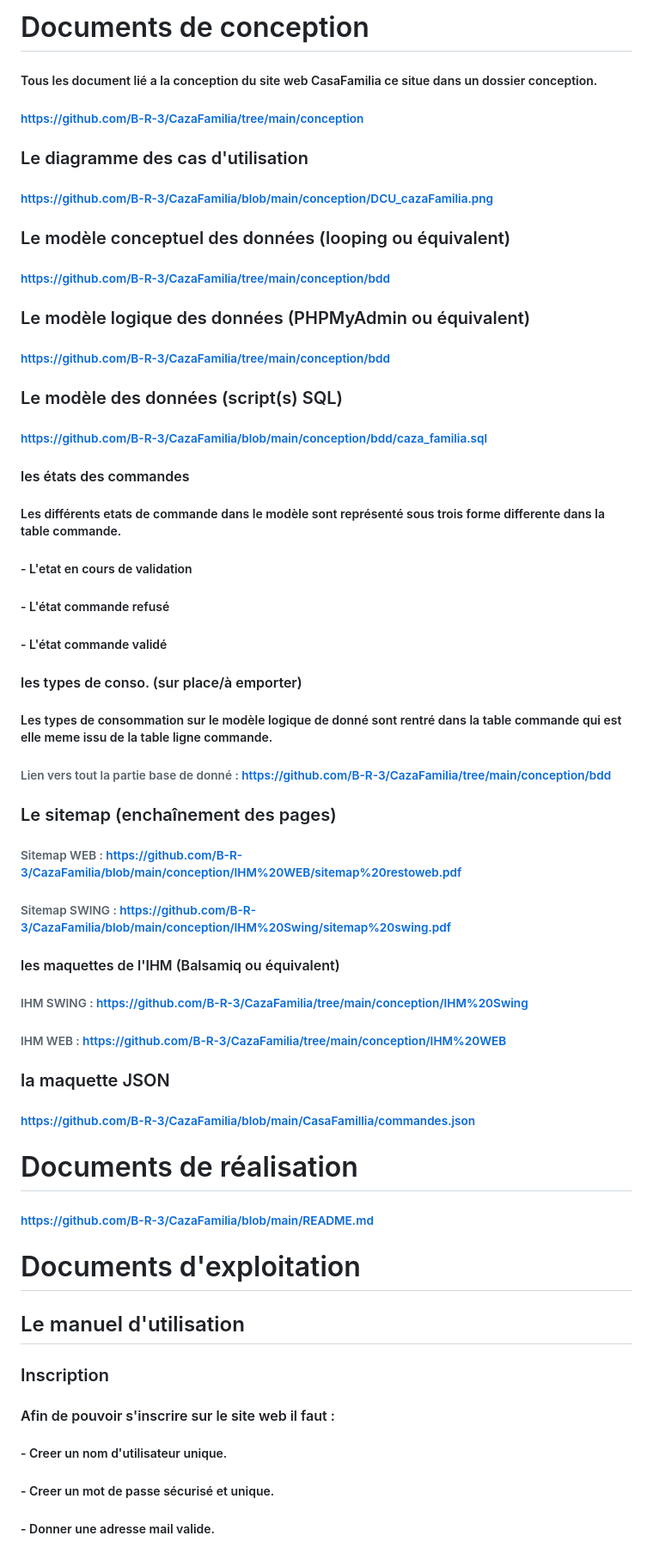
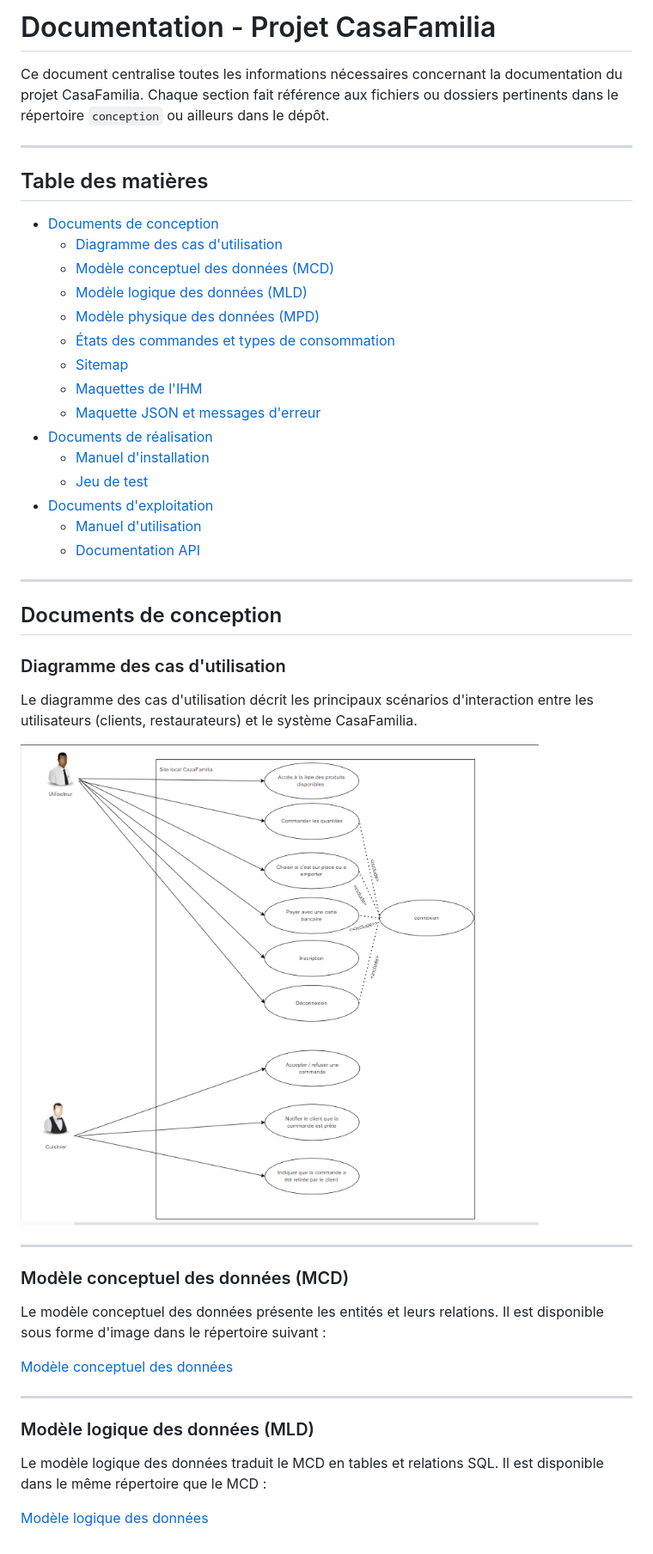
Before and after one commit to B-R-3/CazaFamilia, a Markdown page: DOC.md, the part around the change printed below. Shown: that part at 86% size. Rendered like a GitHub page.

```diff
--- a/DOC.md
+++ b/DOC.md
@@ -1,50 +1,46 @@
-# Documents de conception
-##### Tous les document lié a la conception du site web CasaFamilia ce situe dans un dossier conception.
-###### https://github.com/B-R-3/CazaFamilia/tree/main/conception
+# Documentation - Projet CasaFamilia
 
-### Le diagramme des cas d'utilisation
-###### https://github.com/B-R-3/CazaFamilia/blob/main/conception/DCU_cazaFamilia.png
+Ce document centralise toutes les informations nécessaires concernant la documentation du projet CasaFamilia. Chaque section fait référence aux fichiers ou dossiers pertinents dans le répertoire `conception` ou ailleurs dans le dépôt.
 
-### Le modèle conceptuel des données (looping ou équivalent)
-###### https://github.com/B-R-3/CazaFamilia/tree/main/conception/bdd
+---
 
-### Le modèle logique des données (PHPMyAdmin ou équivalent)
-###### https://github.com/B-R-3/CazaFamilia/tree/main/conception/bdd
+## Table des matières
+- [Documents de conception](#documents-de-conception)
+  - [Diagramme des cas d'utilisation](#diagramme-des-cas-dutilisation)
+  - [Modèle conceptuel des données (MCD)](#modèle-conceptuel-des-données-mcd)
+  - [Modèle logique des données (MLD)](#modèle-logique-des-données-mld)
+  - [Modèle physique des données (MPD)](#modèle-physique-des-données-mpd)
+  - [États des commandes et types de consommation](#états-des-commandes-et-types-de-consommation)
+  - [Sitemap](#sitemap)
+  - [Maquettes de l'IHM](#maquettes-de-lihm)
+  - [Maquette JSON et messages d'erreur](#maquette-json-et-messages-derreur)
+- [Documents de réalisation](#documents-de-réalisation)
+  - [Manuel d'installation](#manuel-dinstallation)
+  - [Jeu de test](#jeu-de-test)
+- [Documents d'exploitation](#documents-dexploitation)
+  - [Manuel d'utilisation](#manuel-dutilisation)
+  - [Documentation API](#documentation-api)
 
-### Le modèle des données (script(s) SQL)
-###### https://github.com/B-R-3/CazaFamilia/blob/main/conception/bdd/caza_familia.sql
+---
 
-#### les états des commandes
-##### Les différents etats de commande dans le modèle sont représenté sous trois forme differente dans la table commande.
-##### - L'etat en cours de validation
-##### - L'état commande refusé
-##### - L'état commande validé
+## Documents de conception
 
-#### les types de conso. (sur place/à emporter)
-##### Les types de consommation sur le modèle logique de donné sont rentré dans la table commande qui est elle meme issu de la table ligne commande.
-###### Lien vers tout la partie base de donné : https://github.com/B-R-3/CazaFamilia/tree/main/conception/bdd
+### Diagramme des cas d'utilisation
+Le diagramme des cas d'utilisation décrit les principaux scénarios d'interaction entre les utilisateurs (clients, restaurateurs) et le système CasaFamilia.
 
-### Le sitemap (enchaînement des pages)
-###### Sitemap WEB : https://github.com/B-R-3/CazaFamilia/blob/main/conception/IHM%20WEB/sitemap%20restoweb.pdf
-###### Sitemap SWING : https://github.com/B-R-3/CazaFamilia/blob/main/conception/IHM%20Swing/sitemap%20swing.pdf
+![Diagramme des cas d'utilisation](conception/DCU_cazaFamilia.png)
 
-#### les maquettes de l'IHM (Balsamiq ou équivalent)
-###### IHM SWING : https://github.com/B-R-3/CazaFamilia/tree/main/conception/IHM%20Swing
-###### IHM WEB : https://github.com/B-R-3/CazaFamilia/tree/main/conception/IHM%20WEB
+---
 
-### la maquette JSON
-###### https://github.com/B-R-3/CazaFamilia/blob/main/CasaFamillia/commandes.json
+### Modèle conceptuel des données (MCD)
+Le modèle conceptuel des données présente les entités et leurs relations. Il est disponible sous forme d'image dans le répertoire suivant :
 
-# Documents de réalisation
-###### https://github.com/B-R-3/CazaFamilia/blob/main/README.md
+[Modèle conceptuel des données](conception/bdd/)
 
-# Documents d'exploitation
+---
 
-## Le manuel d'utilisation
+### Modèle logique des données (MLD)
+Le modèle logique des données traduit le MCD en tables et relations SQL. Il est disponible dans le même répertoire que le MCD :
 
-### Inscription
-#### Afin de pouvoir s'inscrire sur le site web il faut :
-##### - Creer un nom d'utilisateur unique.
-##### - Creer un mot de passe sécurisé et unique.
-##### - Donner une adresse mail valide.
+[Modèle logique des données](conception/bdd/)
 
```
Also changed, not shown: other parts of DOC.md (+140 -19 lines).
